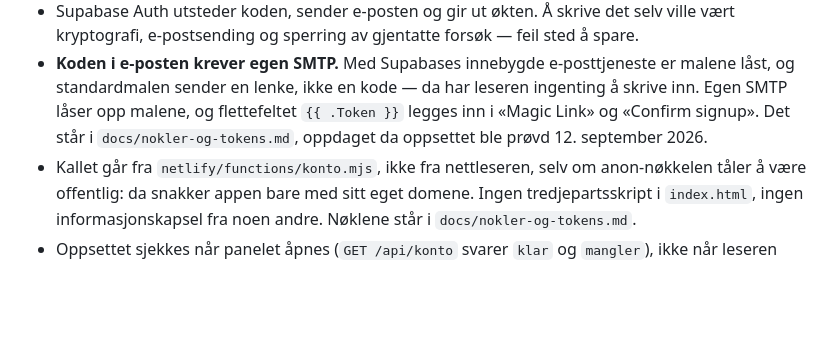
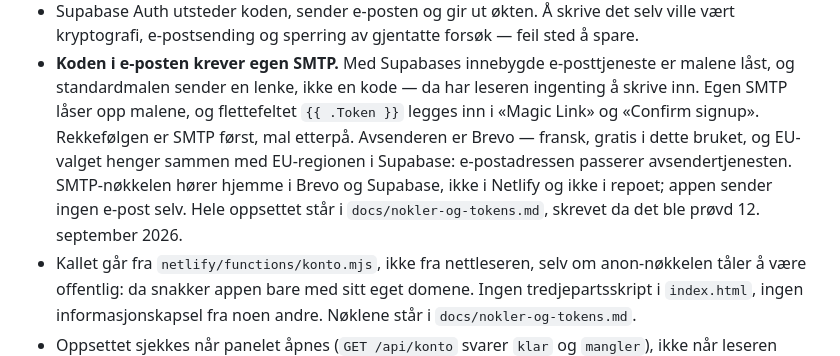
Before and after one commit to runevangen/sb, a Markdown page: CLAUDE.md, the part around the change. Rendered like a GitHub page; blank space fills up the shorter version.

```diff
--- a/CLAUDE.md
+++ b/CLAUDE.md
@@ -404,8 +404,13 @@ hjemme der — ingen DOM, ingen nettverk, ingen lagring — så legg den der.
   e-posttjeneste er malene låst, og standardmalen sender en lenke, ikke
   en kode — da har leseren ingenting å skrive inn. Egen SMTP låser opp
   malene, og flettefeltet `{{ .Token }}` legges inn i «Magic Link» og
-  «Confirm signup». Det står i `docs/nokler-og-tokens.md`, oppdaget da
-  oppsettet ble prøvd 12. september 2026.
+  «Confirm signup». Rekkefølgen er SMTP først, mal etterpå. Avsenderen er
+  Brevo — fransk, gratis i dette bruket, og EU-valget henger sammen med
+  EU-regionen i Supabase: e-postadressen passerer avsendertjenesten.
+  SMTP-nøkkelen hører hjemme i Brevo og Supabase, ikke i Netlify og ikke
+  i repoet; appen sender ingen e-post selv. Hele oppsettet står i
+  `docs/nokler-og-tokens.md`, skrevet da det ble prøvd 12. september
+  2026.
 - Kallet går fra `netlify/functions/konto.mjs`, ikke fra nettleseren,
   selv om anon-nøkkelen tåler å være offentlig: da snakker appen bare
   med sitt eget domene. Ingen tredjepartsskript i `index.html`, ingen
```
Also changed, not shown: docs/nokler-og-tokens.md (+48 -0 lines).
